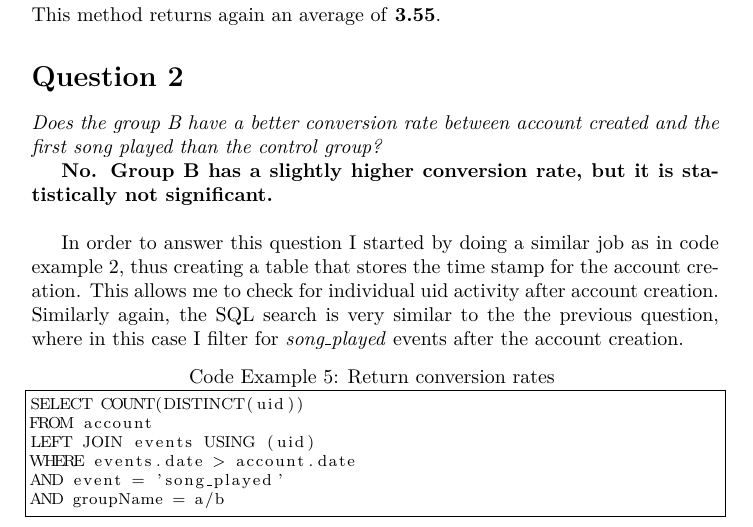
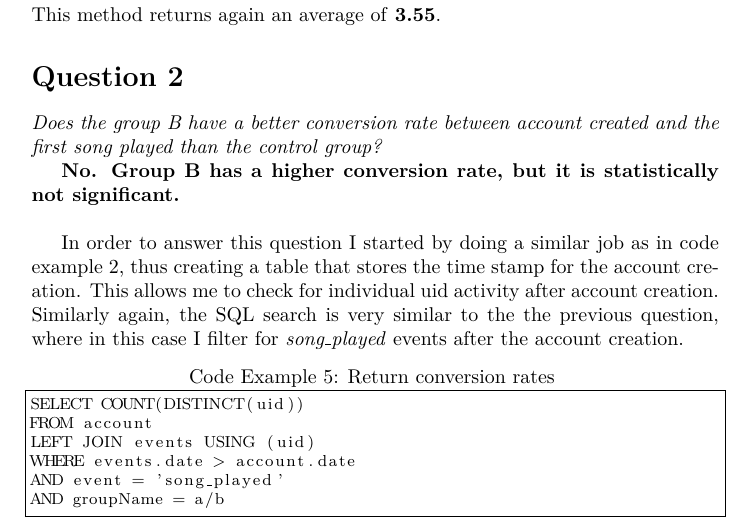
Before and after one commit to piotor87/YData, a LaTeX document (answers.tex): part of page 3 of 8, cut so that both start at the same text. Compiled offline with pdfLaTeX.

Commit message:
spellcheck

```diff
--- a/answers.tex
+++ b/answers.tex
@@ -107,7 +107,7 @@ This method returns again an average of \textbf{3.55}.
 \textit{Does the group B have a better conversion rate between account created and
 the first song played than the control group?}
 
-\textbf{No. Group B has a slightly higher conversion rate, but it is statistically not significant.}\\
+\textbf{No. Group B has a higher conversion rate, but it is statistically not significant.}\\
 
 In order to answer this question I started by doing a similar job as in code example \ref{code:pre_sub_table}, thus creating a table that stores the time stamp
 for the account creation. This allows me to check for individual uid activity after account creation. Similarly again, the SQL search is very similar to the
```
Also changed, not shown: answers.pdf.
